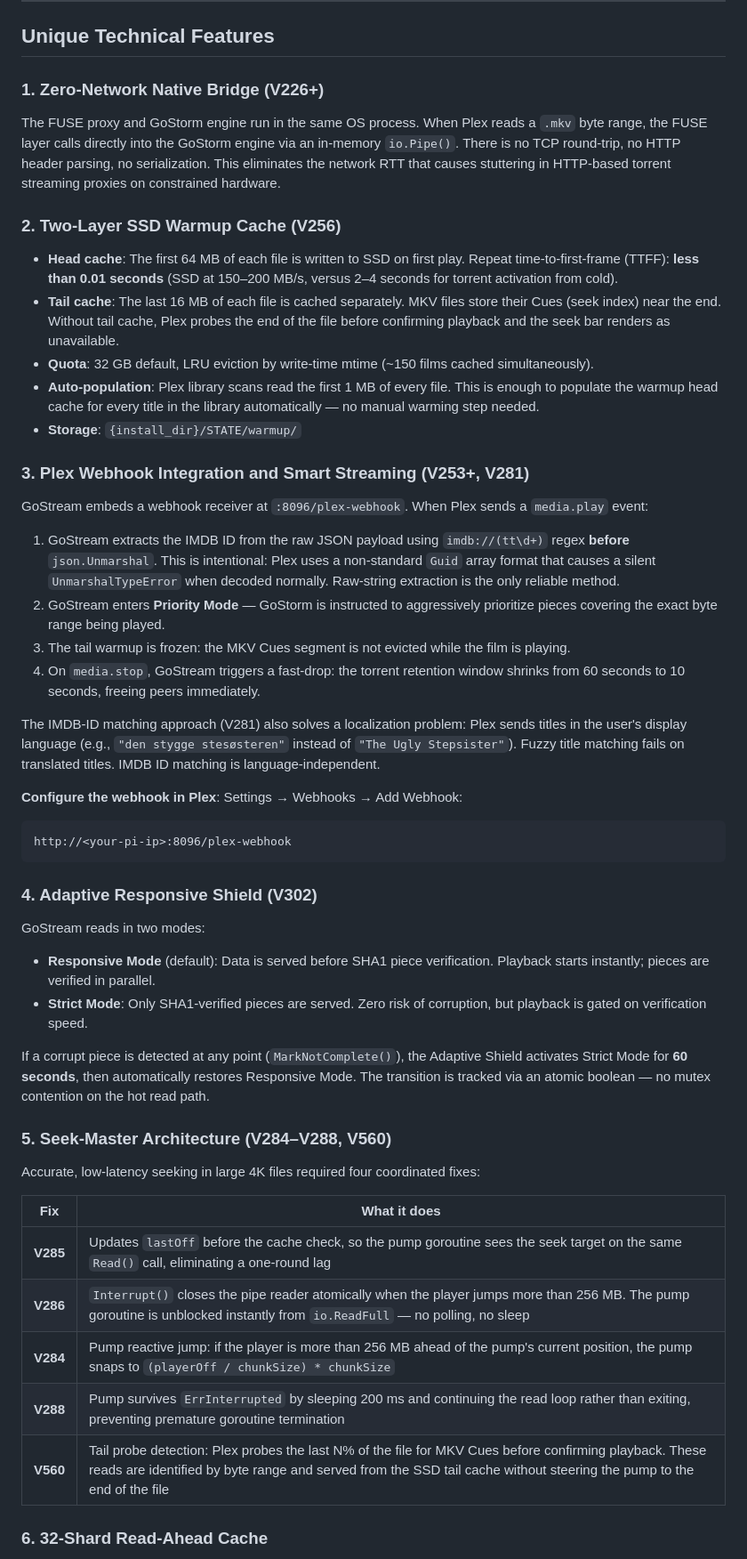
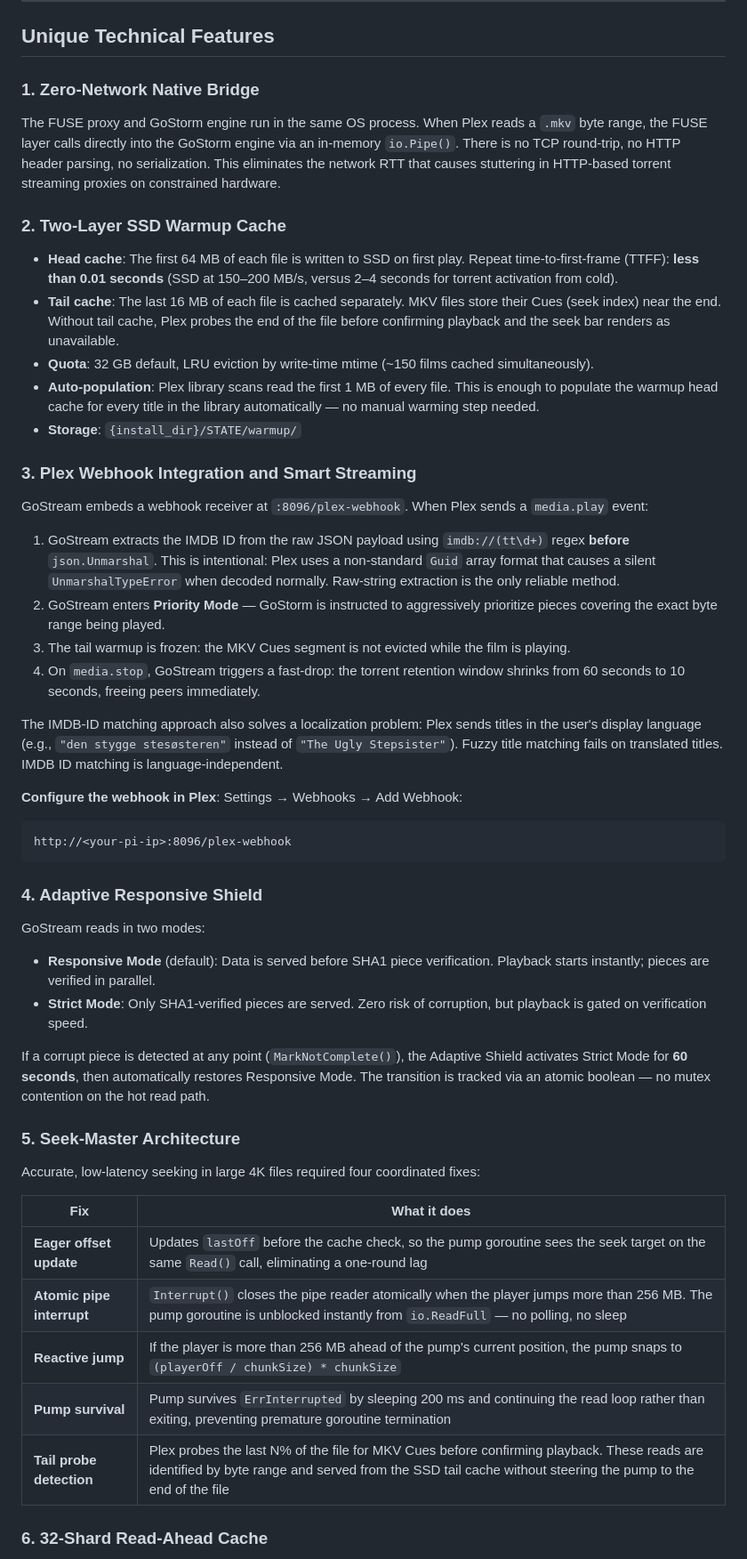
Before and after one commit to MrRobotoGit/gostream, a Markdown page: README.md, the part around one of its changes. Shown at 89% size. GitHub-like rendering.

Commit message:
docs: remove all version references (Vxxx) from README

````diff
--- a/README.md
+++ b/README.md
@@ -69,11 +69,11 @@ GoStream runs as a **single process**. The GoStorm BitTorrent engine and the FUS
 
 ## Unique Technical Features
 
-### 1. Zero-Network Native Bridge (V226+)
+### 1. Zero-Network Native Bridge
 
 The FUSE proxy and GoStorm engine run in the same OS process. When Plex reads a `.mkv` byte range, the FUSE layer calls directly into the GoStorm engine via an in-memory `io.Pipe()`. There is no TCP round-trip, no HTTP header parsing, no serialization. This eliminates the network RTT that causes stuttering in HTTP-based torrent streaming proxies on constrained hardware.
 
-### 2. Two-Layer SSD Warmup Cache (V256)
+### 2. Two-Layer SSD Warmup Cache
 
 - **Head cache**: The first 64 MB of each file is written to SSD on first play. Repeat time-to-first-frame (TTFF): **less than 0.01 seconds** (SSD at 150–200 MB/s, versus 2–4 seconds for torrent activation from cold).
 - **Tail cache**: The last 16 MB of each file is cached separately. MKV files store their Cues (seek index) near the end. Without tail cache, Plex probes the end of the file before confirming playback and the seek bar renders as unavailable.
@@ -81,7 +81,7 @@ The FUSE proxy and GoStorm engine run in the same OS process. When Plex reads a
 - **Auto-population**: Plex library scans read the first 1 MB of every file. This is enough to populate the warmup head cache for every title in the library automatically — no manual warming step needed.
 - **Storage**: `{install_dir}/STATE/warmup/`
 
-### 3. Plex Webhook Integration and Smart Streaming (V253+, V281)
+### 3. Plex Webhook Integration and Smart Streaming
 
 GoStream embeds a webhook receiver at `:8096/plex-webhook`. When Plex sends a `media.play` event:
 
@@ -90,14 +90,14 @@ GoStream embeds a webhook receiver at `:8096/plex-webhook`. When Plex sends a `m
 3. The tail warmup is frozen: the MKV Cues segment is not evicted while the film is playing.
 4. On `media.stop`, GoStream triggers a fast-drop: the torrent retention window shrinks from 60 seconds to 10 seconds, freeing peers immediately.
 
-The IMDB-ID matching approach (V281) also solves a localization problem: Plex sends titles in the user's display language (e.g., `"den stygge stesøsteren"` instead of `"The Ugly Stepsister"`). Fuzzy title matching fails on translated titles. IMDB ID matching is language-independent.
+The IMDB-ID matching approach also solves a localization problem: Plex sends titles in the user's display language (e.g., `"den stygge stesøsteren"` instead of `"The Ugly Stepsister"`). Fuzzy title matching fails on translated titles. IMDB ID matching is language-independent.
 
 **Configure the webhook in Plex**: Settings → Webhooks → Add Webhook:
 ```
 http://<your-pi-ip>:8096/plex-webhook
 ```
 
-### 4. Adaptive Responsive Shield (V302)
+### 4. Adaptive Responsive Shield
 
 GoStream reads in two modes:
 
@@ -106,17 +106,17 @@ GoStream reads in two modes:
 
 If a corrupt piece is detected at any point (`MarkNotComplete()`), the Adaptive Shield activates Strict Mode for **60 seconds**, then automatically restores Responsive Mode. The transition is tracked via an atomic boolean — no mutex contention on the hot read path.
 
-### 5. Seek-Master Architecture (V284–V288, V560)
+### 5. Seek-Master Architecture
 
 Accurate, low-latency seeking in large 4K files required four coordinated fixes:
 
 | Fix | What it does |
 |-----|-------------|
-| **V285** | Updates `lastOff` before the cache check, so the pump goroutine sees the seek target on the same `Read()` call, eliminating a one-round lag |
-| **V286** | `Interrupt()` closes the pipe reader atomically when the player jumps more than 256 MB. The pump goroutine is unblocked instantly from `io.ReadFull` — no polling, no sleep |
-| **V284** | Pump reactive jump: if the player is more than 256 MB ahead of the pump's current position, the pump snaps to `(playerOff / chunkSize) * chunkSize` |
-| **V288** | Pump survives `ErrInterrupted` by sleeping 200 ms and continuing the read loop rather than exiting, preventing premature goroutine termination |
-| **V560** | Tail probe detection: Plex probes the last N% of the file for MKV Cues before confirming playback. These reads are identified by byte range and served from the SSD tail cache without steering the pump to the end of the file |
+| **Eager offset update** | Updates `lastOff` before the cache check, so the pump goroutine sees the seek target on the same `Read()` call, eliminating a one-round lag |
+| **Atomic pipe interrupt** | `Interrupt()` closes the pipe reader atomically when the player jumps more than 256 MB. The pump goroutine is unblocked instantly from `io.ReadFull` — no polling, no sleep |
+| **Reactive jump** | If the player is more than 256 MB ahead of the pump's current position, the pump snaps to `(playerOff / chunkSize) * chunkSize` |
+| **Pump survival** | Pump survives `ErrInterrupted` by sleeping 200 ms and continuing the read loop rather than exiting, preventing premature goroutine termination |
+| **Tail probe detection** | Plex probes the last N% of the file for MKV Cues before confirming playback. These reads are identified by byte range and served from the SSD tail cache without steering the pump to the end of the file |
 
 ### 6. 32-Shard Read-Ahead Cache
 
````
Also changed, not shown: other parts of README.md (+14 -14 lines).
